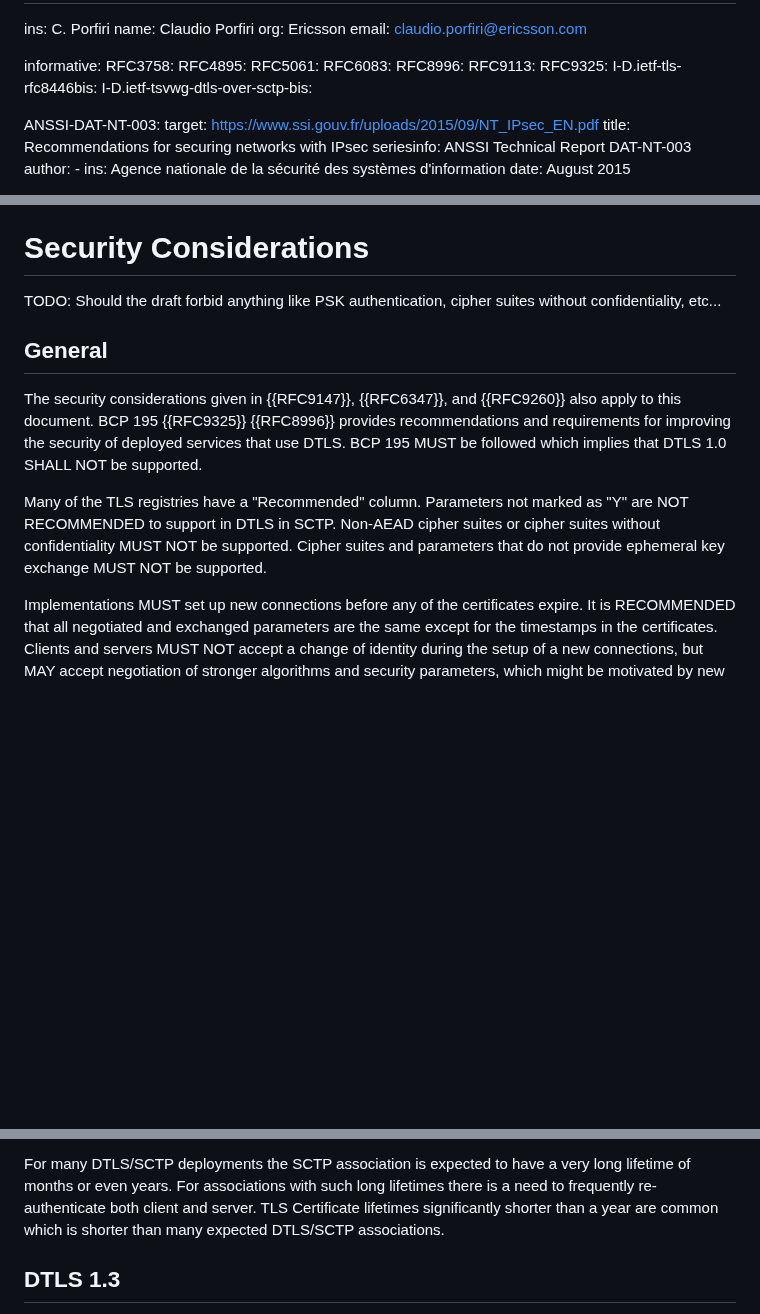
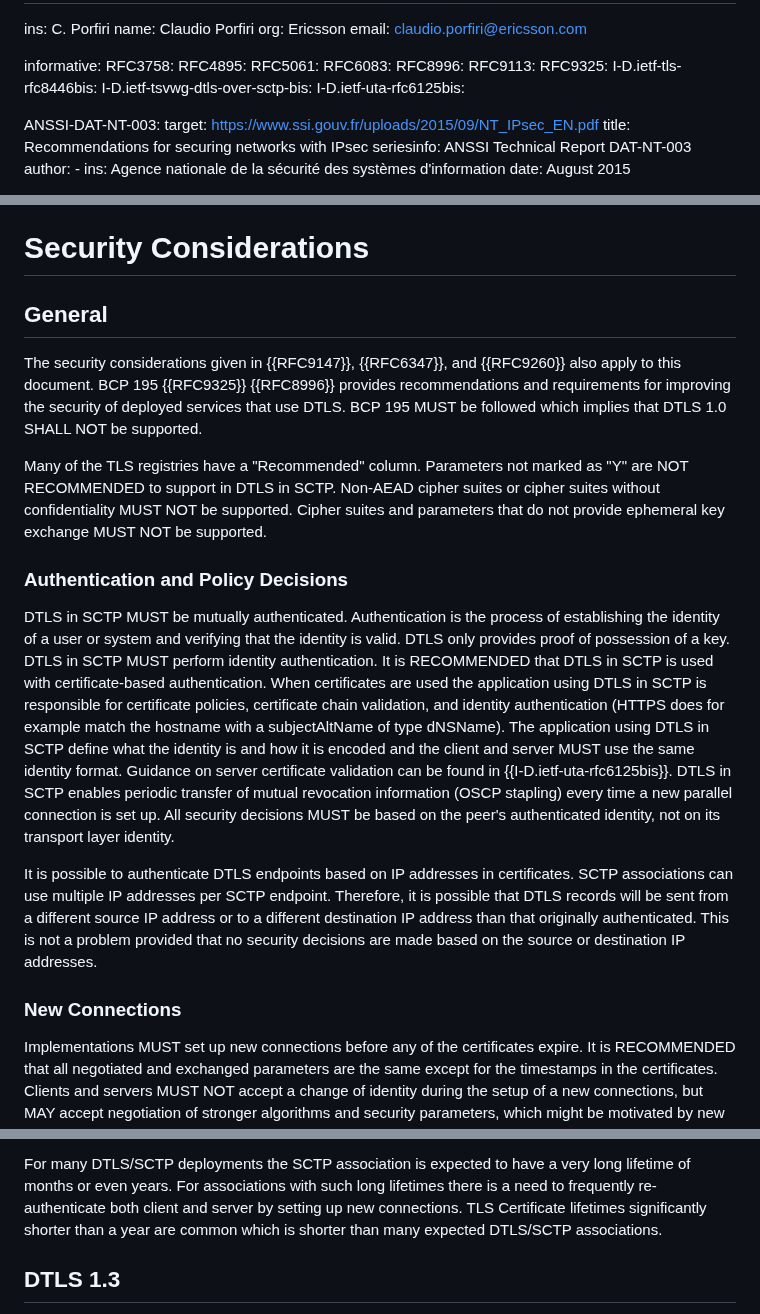
Before and after one commit to gloinul/draft-westerlund-tsvwg-sctp-crypto-dtls, a Markdown page: draft-westerlund-tsvwg-sctp-crypto-dtls.md, 3 parts joined by grey strips. Rendered like a GitHub page; blank space fills up the shorter version.

```diff
--- a/draft-westerlund-tsvwg-sctp-crypto-dtls.md
+++ b/draft-westerlund-tsvwg-sctp-crypto-dtls.md
@@ -37,6 +37,7 @@ informative:
    RFC9325:
    I-D.ietf-tls-rfc8446bis:
    I-D.ietf-tsvwg-dtls-over-sctp-bis:
+   I-D.ietf-uta-rfc6125bis:
 
   ANSSI-DAT-NT-003:
     target: <https://www.ssi.gouv.fr/uploads/2015/09/NT_IPsec_EN.pdf>
@@ -767,8 +768,6 @@ PMTUD in DTLS will be disabled.
 
 # Security Considerations
 
-TODO: Should the draft forbid anything like PSK authentication, cipher suites without confidentiality, etc...
-
 ## General
 
 The security considerations given in {{RFC9147}}, {{RFC6347}}, and {{RFC9260}}
@@ -780,6 +779,36 @@ Many of the TLS registries have a "Recommended" column. Parameters not marked as
 "Y" are NOT RECOMMENDED to support in DTLS in SCTP. Non-AEAD cipher suites or cipher
 suites without confidentiality MUST NOT be supported. Cipher suites and parameters that
 do not provide ephemeral key exchange MUST NOT be supported.
+
+### Authentication and Policy Decisions
+
+DTLS in SCTP MUST be mutually authenticated. Authentication is the
+process of establishing the identity of a user or system and
+verifying that the identity is valid. DTLS only provides proof of
+possession of a key. DTLS in SCTP MUST perform identity
+authentication. It is RECOMMENDED that DTLS in SCTP is used with
+certificate-based authentication. When certificates are used the
+application using DTLS in SCTP is responsible for certificate
+policies, certificate chain validation, and identity authentication
+(HTTPS does for example match the hostname with a subjectAltName of
+type dNSName). The application using DTLS in SCTP define what the
+identity is and how it is encoded and the client and server MUST
+use the same identity format.  Guidance on server certificate
+validation can be found in {{I-D.ietf-uta-rfc6125bis}}.  DTLS in SCTP enables periodic
+transfer of mutual revocation information (OSCP stapling) every
+time a new parallel connection is set up.  All security decisions
+MUST be based on the peer's authenticated identity, not on its
+transport layer identity.
+
+It is possible to authenticate DTLS endpoints based on IP addresses
+in certificates. SCTP associations can use multiple IP addresses
+per SCTP endpoint. Therefore, it is possible that DTLS records will
+be sent from a different source IP address or to a different
+destination IP address than that originally authenticated. This is
+not a problem provided that no security decisions are made based on
+the source or destination IP addresses.
+
+### New Connections
 
 Implementations MUST set up new connections before any
 of the certificates expire. It is RECOMMENDED that all negotiated
@@ -805,7 +834,8 @@ compromise and key exfiltration in (D)TLS.
 For many DTLS/SCTP deployments the SCTP association is expected to
 have a very long lifetime of months or even years. For associations
 with such long lifetimes there is a need to frequently
-re-authenticate both client and server. TLS Certificate lifetimes
+re-authenticate both client and server by setting up new connections.
+TLS Certificate lifetimes
 significantly shorter than a year are common which is shorter than
 many expected DTLS/SCTP associations.
 
```
